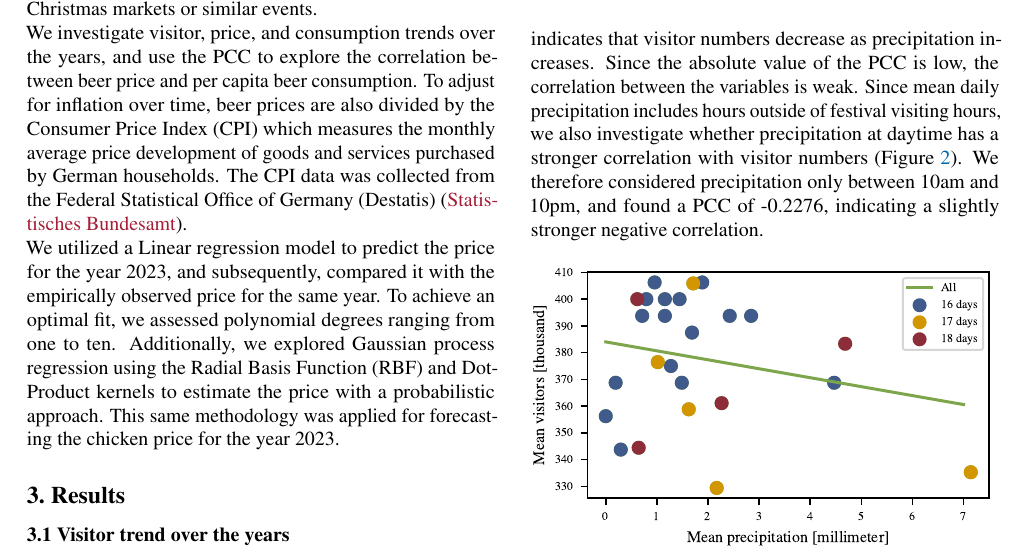
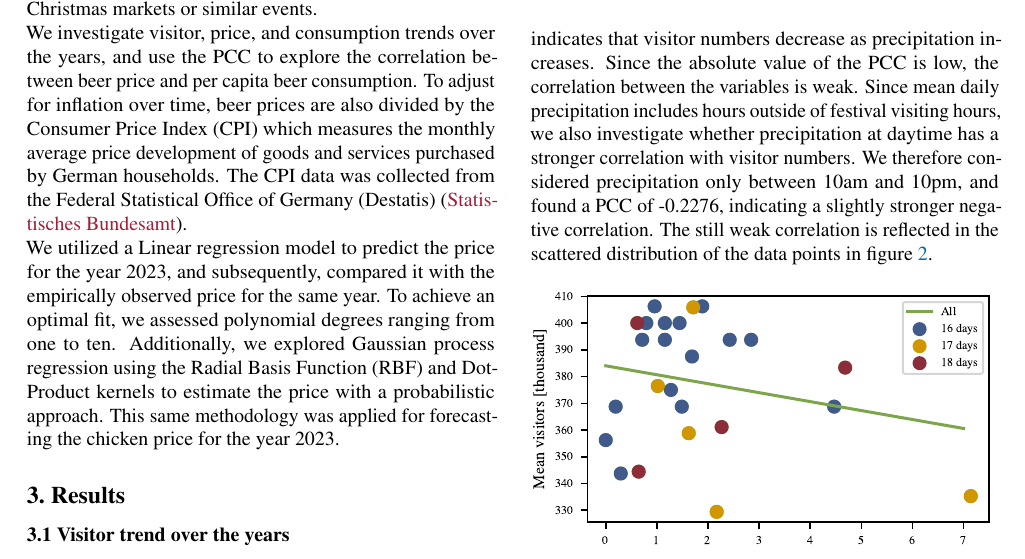
Before and after one commit to JuliaGraf/Data-Literacy-Report, a LaTeX paper (doc/report_template.tex): part of page 2 of 5, cut so that both start at the same text. Compiled offline with pdfLaTeX.

Commit message:
add information to plot

```diff
--- a/doc/report_template.tex
+++ b/doc/report_template.tex
@@ -176,7 +176,7 @@ From the first Oktoberfest in 1985 until the most recent one in 2023, we observe
 \end{figure}
 
 \subsection*{3.2 Influence of precipitation on visitor numbers}
-The PCC for the mean daily visitors and the mean daily precipitation each year is -0.1913. The negative correlation indicates that visitor numbers decrease as precipitation increases. Since the absolute value of the PCC is low, the correlation between the variables is weak. Since mean daily precipitation includes hours outside of festival visiting hours, we also investigate whether precipitation at daytime has a stronger correlation with visitor numbers (Figure~\ref{figure_precipitation}). We therefore considered precipitation only between 10am and 10pm, and found a PCC of -0.2276, indicating a slightly stronger negative correlation.
+The PCC for the mean daily visitors and the mean daily precipitation each year is -0.1913. The negative correlation indicates that visitor numbers decrease as precipitation increases. Since the absolute value of the PCC is low, the correlation between the variables is weak. Since mean daily precipitation includes hours outside of festival visiting hours, we also investigate whether precipitation at daytime has a stronger correlation with visitor numbers. We therefore considered precipitation only between 10am and 10pm, and found a PCC of -0.2276, indicating a slightly stronger negative correlation. The still weak correlation is reflected in the scattered distribution of the data points in figure~\ref{figure_precipitation}.
 \begin{figure}[ht]% this figure made with
   % plt.rcParams.update(bundles.icml2022(column="half”,usetex=False))
   % fig,ax = plt.subplots(nrows=1, ncols=1)
```
